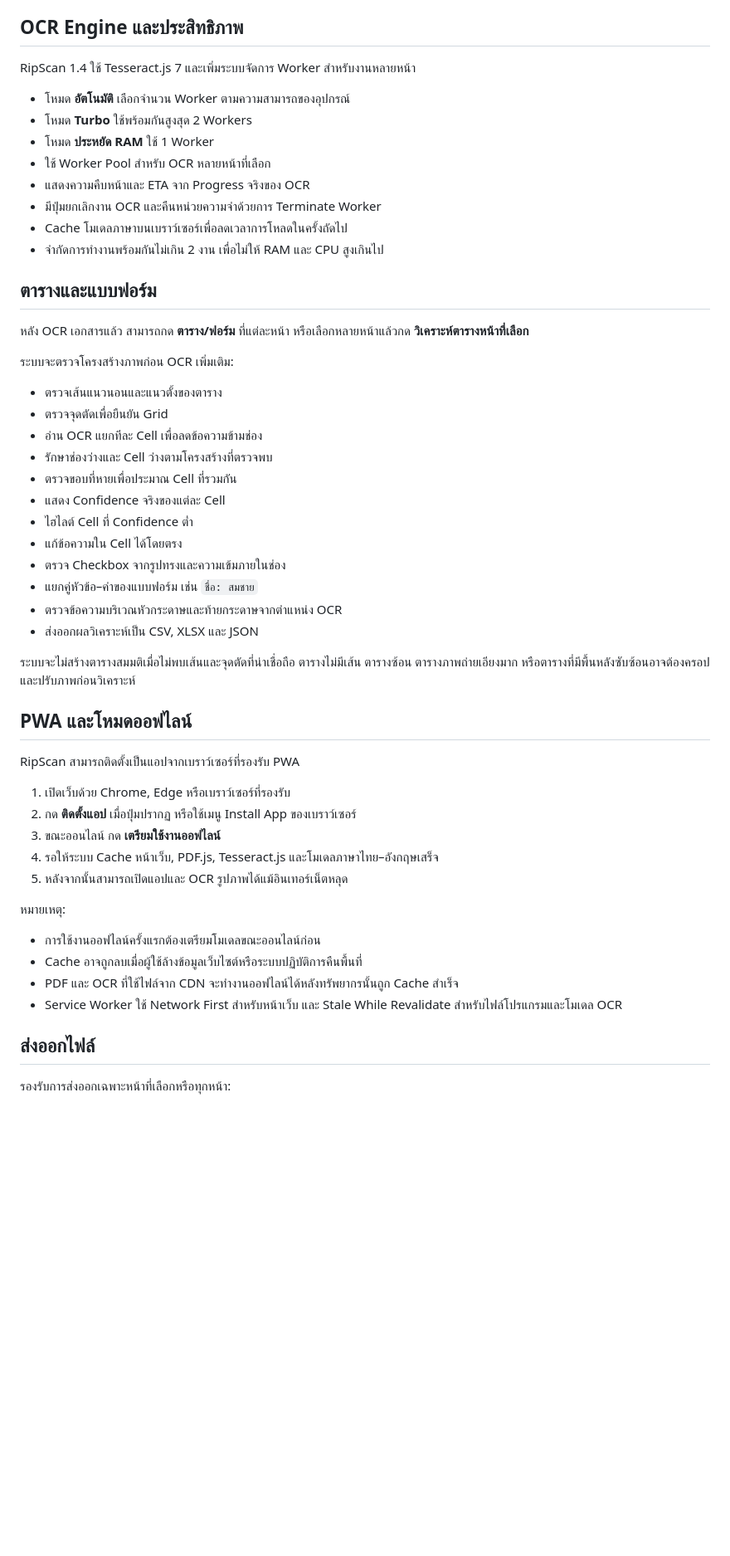
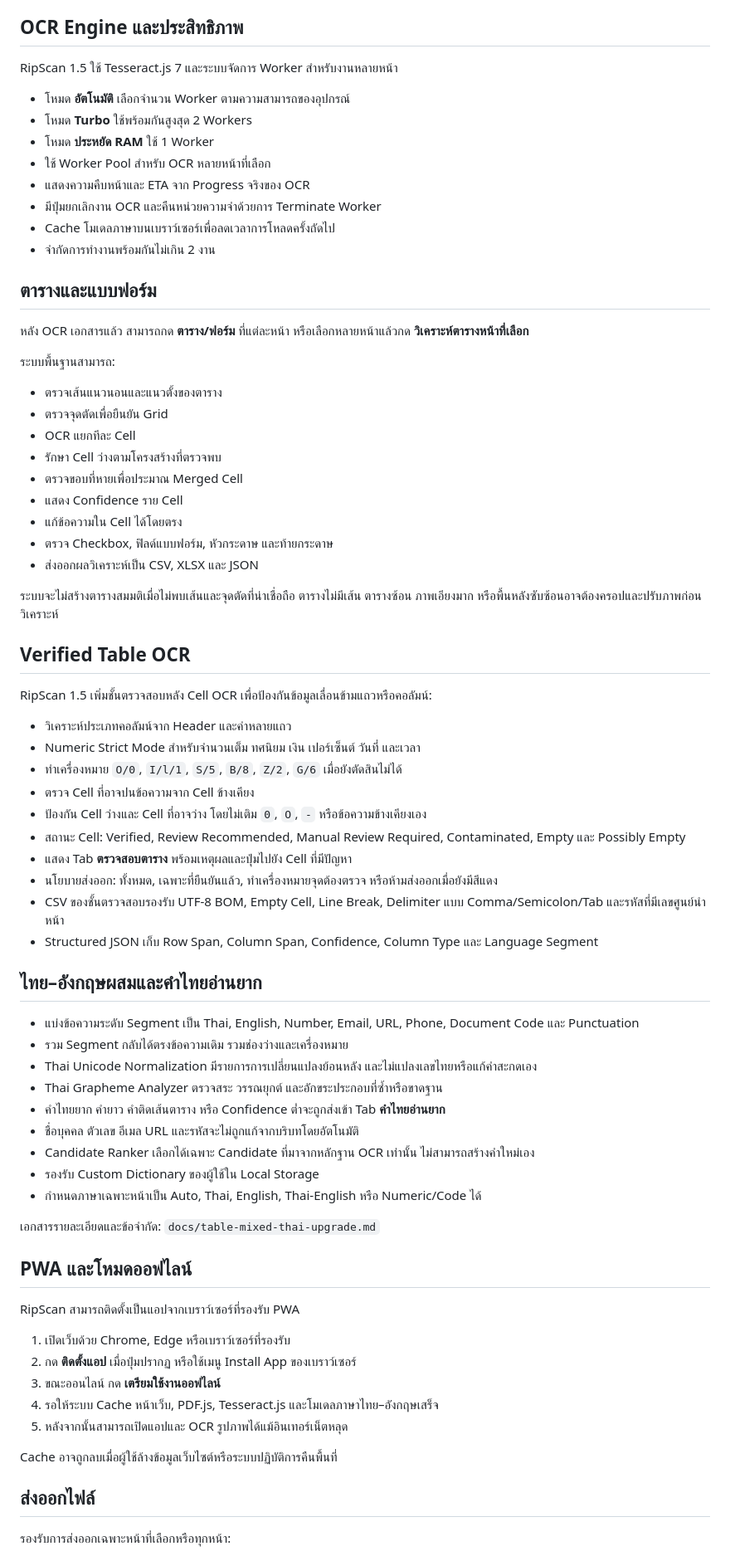
Before and after one commit to Riptwosec-collab/RipScan-, a Markdown page: README.md, the part around one of its changes. Shown at 83% size. Drawn GitHub-style; blank space fills up the shorter version.

Commit message:
docs: add verified table and mixed Thai-English workflow

```diff
--- a/README.md
+++ b/README.md
@@ -26,7 +24,7 @@ https://rip-scan.vercel.app
 
 ## OCR Engine และประสิทธิภาพ
 
-RipScan 1.4 ใช้ Tesseract.js 7 และเพิ่มระบบจัดการ Worker สำหรับงานหลายหน้า
+RipScan 1.5 ใช้ Tesseract.js 7 และระบบจัดการ Worker สำหรับงานหลายหน้า
 
 - โหมด **อัตโนมัติ** เลือกจำนวน Worker ตามความสามารถของอุปกรณ์
 - โหมด **Turbo** ใช้พร้อมกันสูงสุด 2 Workers
@@ -34,29 +32,55 @@ RipScan 1.4 ใช้ Tesseract.js 7 และเพิ่มระบบจั
 - ใช้ Worker Pool สำหรับ OCR หลายหน้าที่เลือก
 - แสดงความคืบหน้าและ ETA จาก Progress จริงของ OCR
 - มีปุ่มยกเลิกงาน OCR และคืนหน่วยความจำด้วยการ Terminate Worker
-- Cache โมเดลภาษาบนเบราว์เซอร์เพื่อลดเวลาการโหลดในครั้งถัดไป
-- จำกัดการทำงานพร้อมกันไม่เกิน 2 งาน เพื่อไม่ให้ RAM และ CPU สูงเกินไป
+- Cache โมเดลภาษาบนเบราว์เซอร์เพื่อลดเวลาการโหลดครั้งถัดไป
+- จำกัดการทำงานพร้อมกันไม่เกิน 2 งาน
 
 ## ตารางและแบบฟอร์ม
 
 หลัง OCR เอกสารแล้ว สามารถกด **ตาราง/ฟอร์ม** ที่แต่ละหน้า หรือเลือกหลายหน้าแล้วกด **วิเคราะห์ตารางหน้าที่เลือก**
 
-ระบบจะตรวจโครงสร้างภาพก่อน OCR เพิ่มเติม:
+ระบบพื้นฐานสามารถ:
 
 - ตรวจเส้นแนวนอนและแนวตั้งของตาราง
 - ตรวจจุดตัดเพื่อยืนยัน Grid
-- อ่าน OCR แยกทีละ Cell เพื่อลดข้อความข้ามช่อง
-- รักษาช่องว่างและ Cell ว่างตามโครงสร้างที่ตรวจพบ
-- ตรวจขอบที่หายเพื่อประมาณ Cell ที่รวมกัน
-- แสดง Confidence จริงของแต่ละ Cell
-- ไฮไลต์ Cell ที่ Confidence ต่ำ
+- OCR แยกทีละ Cell
+- รักษา Cell ว่างตามโครงสร้างที่ตรวจพบ
+- ตรวจขอบที่หายเพื่อประมาณ Merged Cell
+- แสดง Confidence ราย Cell
 - แก้ข้อความใน Cell ได้โดยตรง
-- ตรวจ Checkbox จากรูปทรงและความเข้มภายในช่อง
-- แยกคู่หัวข้อ–ค่าของแบบฟอร์ม เช่น `ชื่อ: สมชาย`
-- ตรวจข้อความบริเวณหัวกระดาษและท้ายกระดาษจากตำแหน่ง OCR
+- ตรวจ Checkbox, ฟิลด์แบบฟอร์ม, หัวกระดาษ และท้ายกระดาษ
 - ส่งออกผลวิเคราะห์เป็น CSV, XLSX และ JSON
 
-ระบบจะไม่สร้างตารางสมมติเมื่อไม่พบเส้นและจุดตัดที่น่าเชื่อถือ ตารางไม่มีเส้น ตารางซ้อน ตารางภาพถ่ายเอียงมาก หรือตารางที่มีพื้นหลังซับซ้อนอาจต้องครอปและปรับภาพก่อนวิเคราะห์
+ระบบจะไม่สร้างตารางสมมติเมื่อไม่พบเส้นและจุดตัดที่น่าเชื่อถือ ตารางไม่มีเส้น ตารางซ้อน ภาพเอียงมาก หรือพื้นหลังซับซ้อนอาจต้องครอปและปรับภาพก่อนวิเคราะห์
+
+## Verified Table OCR
+
+RipScan 1.5 เพิ่มชั้นตรวจสอบหลัง Cell OCR เพื่อป้องกันข้อมูลเลื่อนข้ามแถวหรือคอลัมน์:
+
+- วิเคราะห์ประเภทคอลัมน์จาก Header และค่าหลายแถว
+- Numeric Strict Mode สำหรับจำนวนเต็ม ทศนิยม เงิน เปอร์เซ็นต์ วันที่ และเวลา
+- ทำเครื่องหมาย `O/0`, `I/l/1`, `S/5`, `B/8`, `Z/2`, `G/6` เมื่อยังตัดสินไม่ได้
+- ตรวจ Cell ที่อาจปนข้อความจาก Cell ข้างเคียง
+- ป้องกัน Cell ว่างและ Cell ที่อาจว่าง โดยไม่เติม `0`, `O`, `-` หรือข้อความข้างเคียงเอง
+- สถานะ Cell: Verified, Review Recommended, Manual Review Required, Contaminated, Empty และ Possibly Empty
+- แสดง Tab **ตรวจสอบตาราง** พร้อมเหตุผลและปุ่มไปยัง Cell ที่มีปัญหา
+- นโยบายส่งออก: ทั้งหมด, เฉพาะที่ยืนยันแล้ว, ทำเครื่องหมายจุดต้องตรวจ หรือห้ามส่งออกเมื่อยังมีสีแดง
+- CSV ของชั้นตรวจสอบรองรับ UTF-8 BOM, Empty Cell, Line Break, Delimiter แบบ Comma/Semicolon/Tab และรหัสที่มีเลขศูนย์นำหน้า
+- Structured JSON เก็บ Row Span, Column Span, Confidence, Column Type และ Language Segment
+
+## ไทย–อังกฤษผสมและคำไทยอ่านยาก
+
+- แบ่งข้อความระดับ Segment เป็น Thai, English, Number, Email, URL, Phone, Document Code และ Punctuation
+- รวม Segment กลับได้ตรงข้อความเดิม รวมช่องว่างและเครื่องหมาย
+- Thai Unicode Normalization มีรายการการเปลี่ยนแปลงย้อนหลัง และไม่แปลงเลขไทยหรือแก้คำสะกดเอง
+- Thai Grapheme Analyzer ตรวจสระ วรรณยุกต์ และอักขระประกอบที่ซ้ำหรือขาดฐาน
+- คำไทยยาก คำยาว คำติดเส้นตาราง หรือ Confidence ต่ำจะถูกส่งเข้า Tab **คำไทยอ่านยาก**
+- ชื่อบุคคล ตัวเลข อีเมล URL และรหัสจะไม่ถูกแก้จากบริบทโดยอัตโนมัติ
+- Candidate Ranker เลือกได้เฉพาะ Candidate ที่มาจากหลักฐาน OCR เท่านั้น ไม่สามารถสร้างคำใหม่เอง
+- รองรับ Custom Dictionary ของผู้ใช้ใน Local Storage
+- กำหนดภาษาเฉพาะหน้าเป็น Auto, Thai, English, Thai-English หรือ Numeric/Code ได้
+
+เอกสารรายละเอียดและข้อจำกัด: `docs/table-mixed-thai-upgrade.md`
 
 ## PWA และโหมดออฟไลน์
 
@@ -68,12 +92,7 @@ RipScan สามารถติดตั้งเป็นแอปจากเ
 4. รอให้ระบบ Cache หน้าเว็บ, PDF.js, Tesseract.js และโมเดลภาษาไทย–อังกฤษเสร็จ
 5. หลังจากนั้นสามารถเปิดแอปและ OCR รูปภาพได้แม้อินเทอร์เน็ตหลุด
 
-หมายเหตุ:
-
-- การใช้งานออฟไลน์ครั้งแรกต้องเตรียมโมเดลขณะออนไลน์ก่อน
-- Cache อาจถูกลบเมื่อผู้ใช้ล้างข้อมูลเว็บไซต์หรือระบบปฏิบัติการคืนพื้นที่
-- PDF และ OCR ที่ใช้ไฟล์จาก CDN จะทำงานออฟไลน์ได้หลังทรัพยากรนั้นถูก Cache สำเร็จ
-- Service Worker ใช้ Network First สำหรับหน้าเว็บ และ Stale While Revalidate สำหรับไฟล์โปรแกรมและโมเดล OCR
+Cache อาจถูกลบเมื่อผู้ใช้ล้างข้อมูลเว็บไซต์หรือระบบปฏิบัติการคืนพื้นที่
 
 ## ส่งออกไฟล์
 
```
Also changed, not shown: other parts of README.md (+33 -15 lines).
